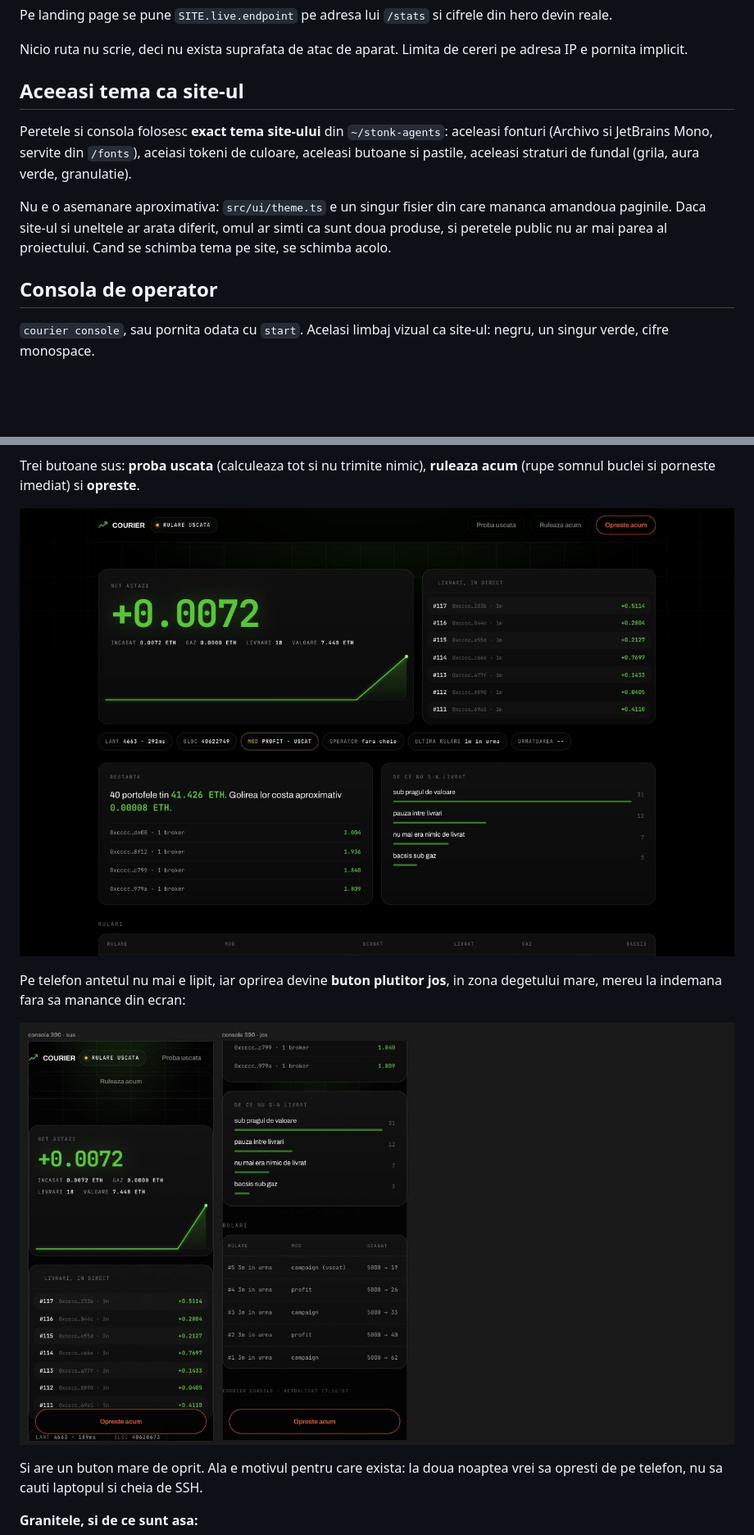
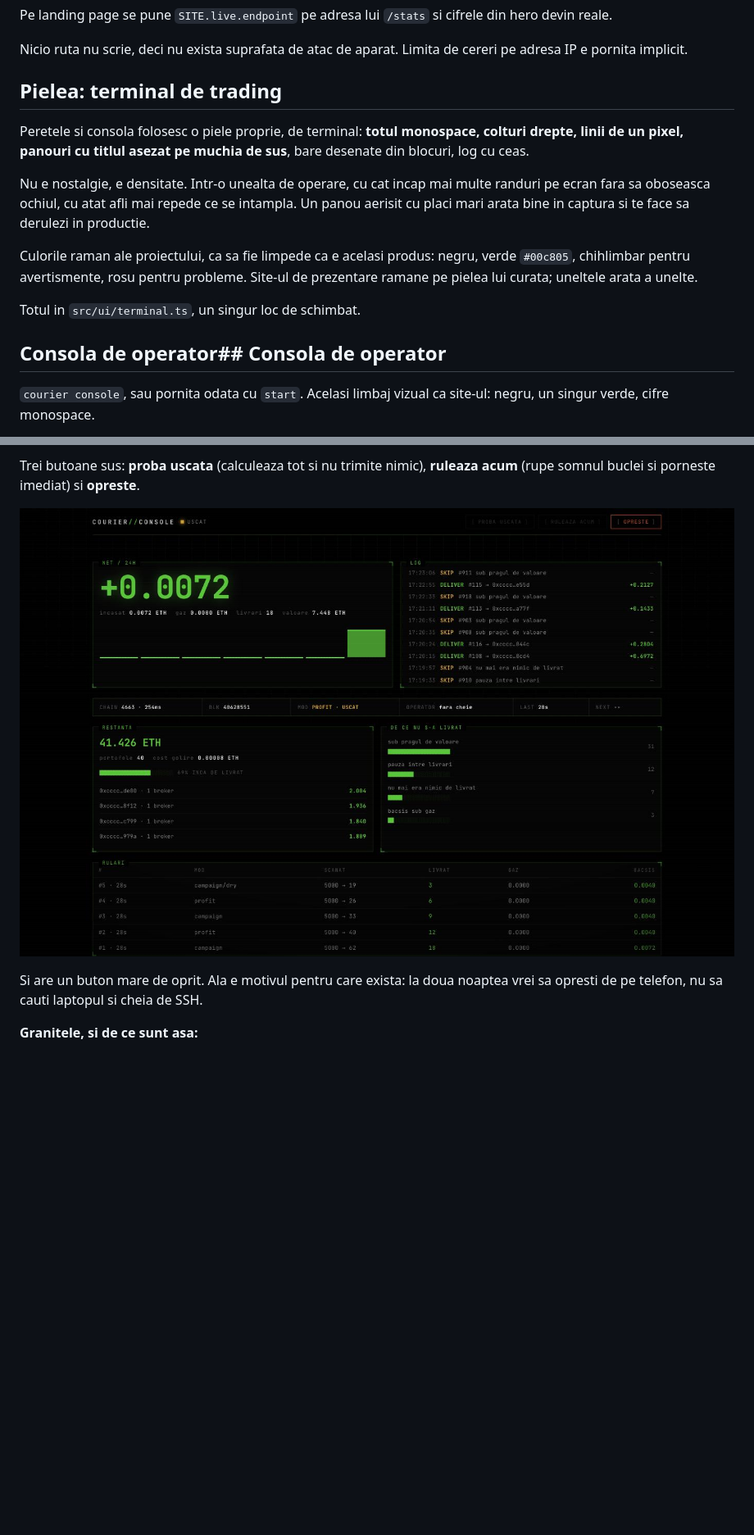
Before and after one commit to grappesai-cloud/stonk, a Markdown page: README.md, 2 parts joined by grey strips. Shown: that part at 82% size. Drawn GitHub-style; pictures changed too: docs/consola-mobil.jpg (deleted), docs/consola-sus.jpg; blank space fills up the shorter version.

```diff
--- a/README.md
+++ b/README.md
@@ -204,19 +204,24 @@ din hero devin reale.
 Nicio ruta nu scrie, deci nu exista suprafata de atac de aparat. Limita de
 cereri pe adresa IP e pornita implicit.
 
-## Aceeasi tema ca site-ul
+## Pielea: terminal de trading
 
-Peretele si consola folosesc **exact tema site-ului** din `~/stonk-agents`:
-aceleasi fonturi (Archivo si JetBrains Mono, servite din `/fonts`), aceiasi
-tokeni de culoare, aceleasi butoane si pastile, aceleasi straturi de fundal
-(grila, aura verde, granulatie).
+Peretele si consola folosesc o piele proprie, de terminal: **totul monospace,
+colturi drepte, linii de un pixel, panouri cu titlul asezat pe muchia de sus**,
+bare desenate din blocuri, log cu ceas.
 
-Nu e o asemanare aproximativa: `src/ui/theme.ts` e un singur fisier din care
-mananca amandoua paginile. Daca site-ul si uneltele ar arata diferit, omul ar
-simti ca sunt doua produse, si peretele public nu ar mai parea al proiectului.
-Cand se schimba tema pe site, se schimba acolo.
+Nu e nostalgie, e densitate. Intr-o unealta de operare, cu cat incap mai multe
+randuri pe ecran fara sa oboseasca ochiul, cu atat afli mai repede ce se
+intampla. Un panou aerisit cu placi mari arata bine in captura si te face sa
+derulezi in productie.
 
-## Consola de operator
+Culorile raman ale proiectului, ca sa fie limpede ca e acelasi produs: negru,
+verde `#00c805`, chihlimbar pentru avertismente, rosu pentru probleme. Site-ul
+de prezentare ramane pe pielea lui curata; uneltele arata a unelte.
+
+Totul in `src/ui/terminal.ts`, un singur loc de schimbat.
+
+## Consola de operator## Consola de operator
 
 `courier console`, sau pornita odata cu `start`. Acelasi limbaj vizual ca
 site-ul: negru, un singur verde, cifre monospace.
@@ -239,11 +244,6 @@ Trei butoane sus: **proba uscata** (calculeaza tot si nu trimite nimic),
 **ruleaza acum** (rupe somnul buclei si porneste imediat) si **opreste**.
 
 ![consola](docs/consola-sus.jpg)
-
-Pe telefon antetul nu mai e lipit, iar oprirea devine **buton plutitor jos**, in
-zona degetului mare, mereu la indemana fara sa manance din ecran:
-
-![consola pe telefon](docs/consola-mobil.jpg)
 
 Si are un buton mare de oprit. Ala e motivul pentru care exista: la doua
 noaptea vrei sa opresti de pe telefon, nu sa cauti laptopul si cheia de SSH.
```
Also changed, not shown: other parts of README.md (+4 -4 lines), docs/mobil.jpg (added), docs/perete-jos.jpg (deleted), docs/perete-mobil.jpg (deleted), docs/perete-sus.jpg, 9 other files.
